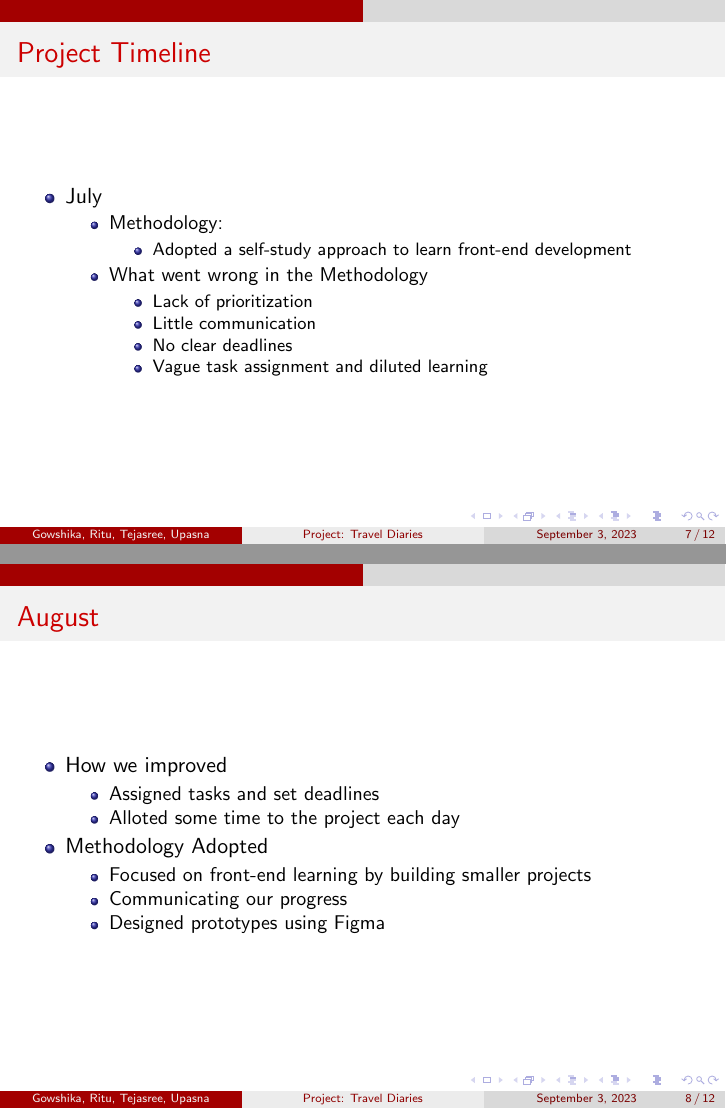
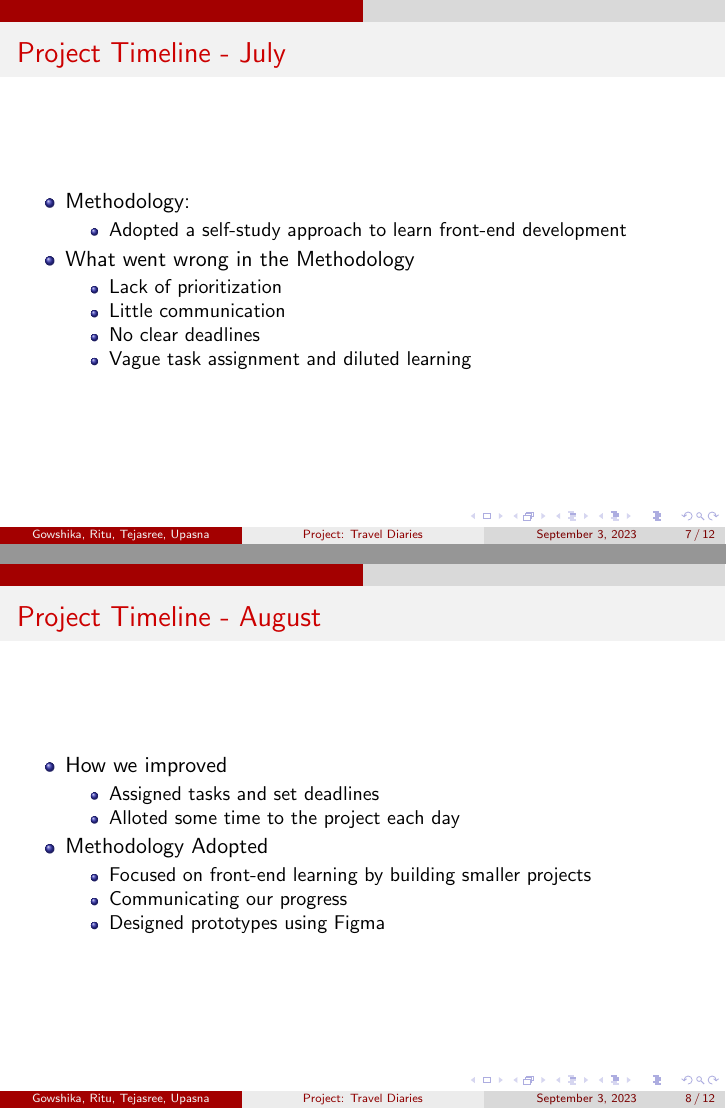
Before and after one commit to TejasreeL/Travel-Diaries, LaTeX slides (presentation/presentation3.tex): pages 7 and 8 of 12, joined at a grey line. Compiled offline with pdfLaTeX.

Commit message:
Project Timeline Heading Updated.

```diff
--- a/presentation/presentation3.tex
+++ b/presentation/presentation3.tex
@@ -63,9 +63,7 @@
 \end{frame}
 
 \begin{frame}
-\frametitle{Project Timeline}
-\begin{itemize}
-  \item July
+\frametitle{Project Timeline - July}
   \begin{itemize}
     \item Methodology:
     \begin{itemize}
@@ -80,10 +78,9 @@
     \end{itemize}
   \end{itemize}
 
-\end{itemize}
 \end{frame}
 \begin{frame}
-  \frametitle{August}
+  \frametitle{Project Timeline - August}
   \begin{itemize}
     \item How we improved
     \begin{itemize}
```
